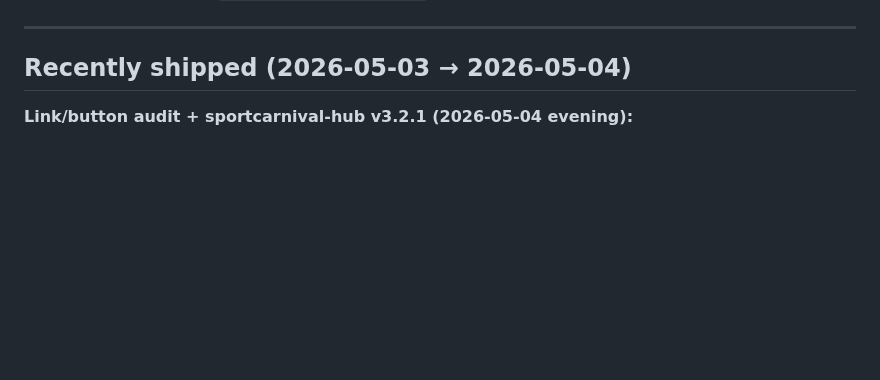
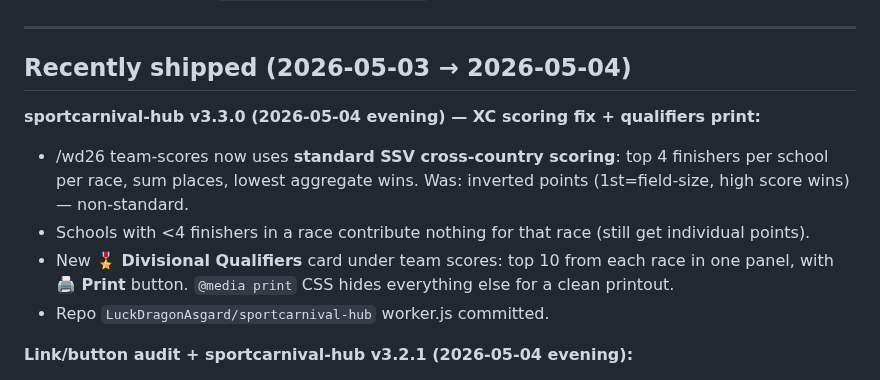
Before and after one commit to LuckDragonAsgard/asgard-workers, a Markdown page: FALKOR_HANDOVER.md, the part around the change. Drawn GitHub-style; blank space fills up the shorter version.

Commit message:
Handover: sportcarnival-hub v3.3.0 — standard XC scoring + qualifiers print

```diff
--- a/FALKOR_HANDOVER.md
+++ b/FALKOR_HANDOVER.md
@@ -217,6 +217,13 @@ Auto-start on login: run `install-bridge-startup.bat` as admin.
 ---
 
 ## Recently shipped (2026-05-03 → 2026-05-04)
+
+**sportcarnival-hub v3.3.0 (2026-05-04 evening) — XC scoring fix + qualifiers print:**
+- /wd26 team-scores now uses **standard SSV cross-country scoring**: top 4 finishers per school per race, sum places, lowest aggregate wins. Was: inverted points (1st=field-size, high score wins) — non-standard.
+- Schools with <4 finishers in a race contribute nothing for that race (still get individual points).
+- New **🎖️ Divisional Qualifiers** card under team scores: top 10 from each race in one panel, with **🖨️ Print** button. `@media print` CSS hides everything else for a clean printout.
+- Repo `LuckDragonAsgard/sportcarnival-hub` worker.js committed.
+
 
 **Link/button audit + sportcarnival-hub v3.2.1 (2026-05-04 evening):**
 - Found and fixed JS comma-operator regression I introduced in v3.2.0 — `if (p === '/api/list','/williamstownps/crosscountry' || ...)` evaluated to `if ('/williamstownps/crosscountry' || ...)` which is always truthy, so EVERY URL on sportcarnival.com.au was returning the lock page. Fixed in v3.2.1.
```
